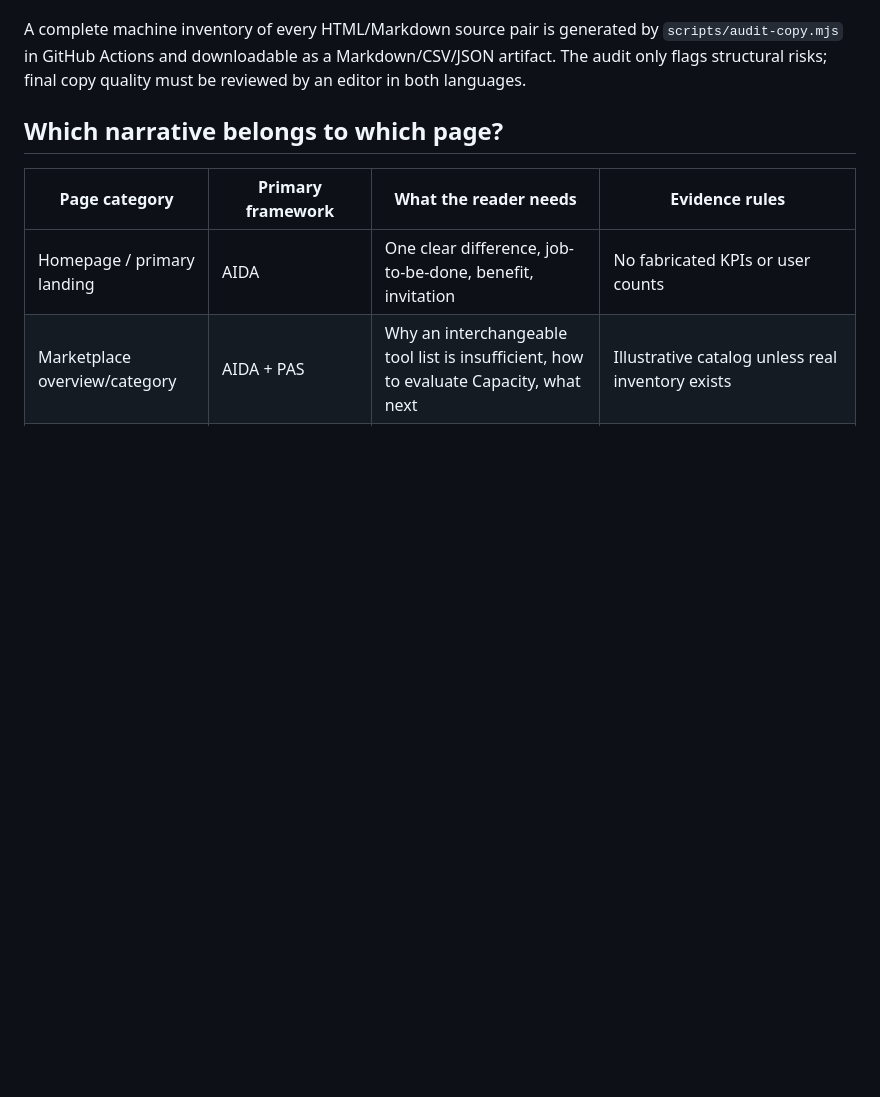
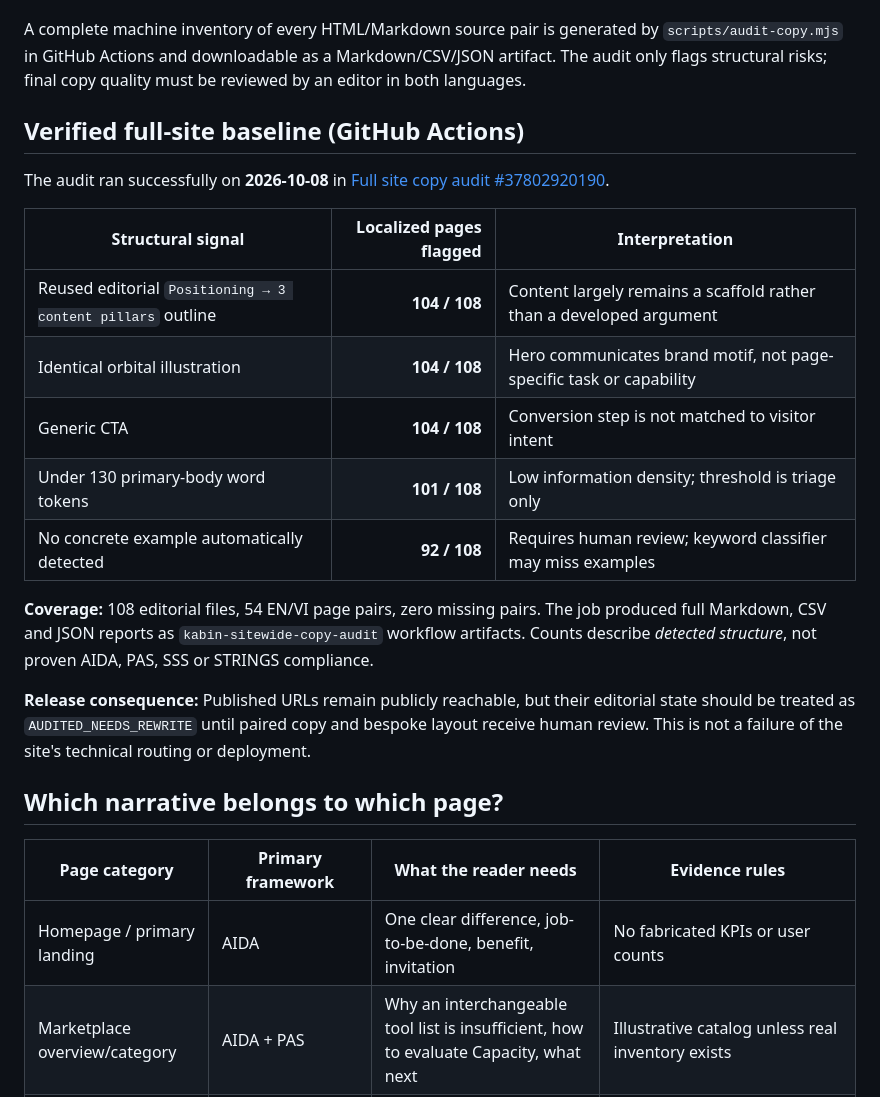
Before and after one commit to vulementor/kabin-cloud, a Markdown page: docs/editorial/2026-10-08-copy-quality-audit.md, the part around the change. Drawn GitHub-style; blank space fills up the shorter version.

Commit message:
docs(audit): record verified 108-page CI inventory findings

```diff
--- a/docs/editorial/2026-10-08-copy-quality-audit.md
+++ b/docs/editorial/2026-10-08-copy-quality-audit.md
@@ -11,6 +11,22 @@
 The sample review of `marketplace.en.md`, `solutions--marketing.en.md`, `developers.en.md`, `blog.en.md`, `company.en.md` and `legal--terms.en.md` found the same `Positioning → Content pillars (three) → Related navigation → Contact → Corporate identity → Editorial constraints` outline. This is **source structure**, not finished persuasive or educational content. The HTML examples for Marketplace, Marketing and Developers also repeated the same circular four-node hero visual and broadly interchangeable CTA.
 
 A complete machine inventory of every HTML/Markdown source pair is generated by `scripts/audit-copy.mjs` in GitHub Actions and downloadable as a Markdown/CSV/JSON artifact. The audit only flags structural risks; final copy quality must be reviewed by an editor in both languages.
+
+## Verified full-site baseline (GitHub Actions)
+
+The audit ran successfully on **2026-10-08** in [Full site copy audit #37802920190](https://github.com/vulementor/kabin-cloud/actions/runs/37802920190).
+
+| Structural signal | Localized pages flagged | Interpretation |
+|---|---:|---|
+| Reused editorial `Positioning → 3 content pillars` outline | **104 / 108** | Content largely remains a scaffold rather than a developed argument |
+| Identical orbital illustration | **104 / 108** | Hero communicates brand motif, not page-specific task or capability |
+| Generic CTA | **104 / 108** | Conversion step is not matched to visitor intent |
+| Under 130 primary-body word tokens | **101 / 108** | Low information density; threshold is triage only |
+| No concrete example automatically detected | **92 / 108** | Requires human review; keyword classifier may miss examples |
+
+**Coverage:** 108 editorial files, 54 EN/VI page pairs, zero missing pairs. The job produced full Markdown, CSV and JSON reports as `kabin-sitewide-copy-audit` workflow artifacts. Counts describe *detected structure*, not proven AIDA, PAS, SSS or STRINGS compliance.
+
+**Release consequence:** Published URLs remain publicly reachable, but their editorial state should be treated as `AUDITED_NEEDS_REWRITE` until paired copy and bespoke layout receive human review. This is not a failure of the site's technical routing or deployment.
 
 ## Which narrative belongs to which page?
 
```
